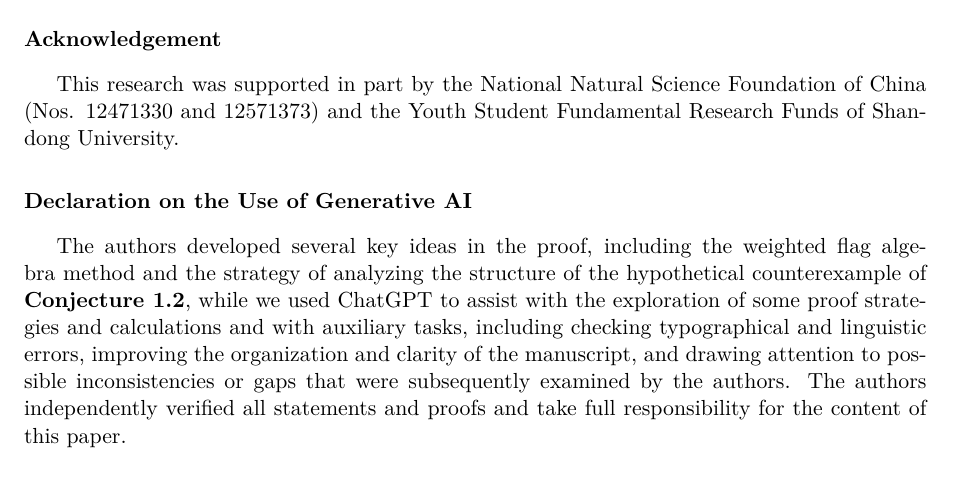
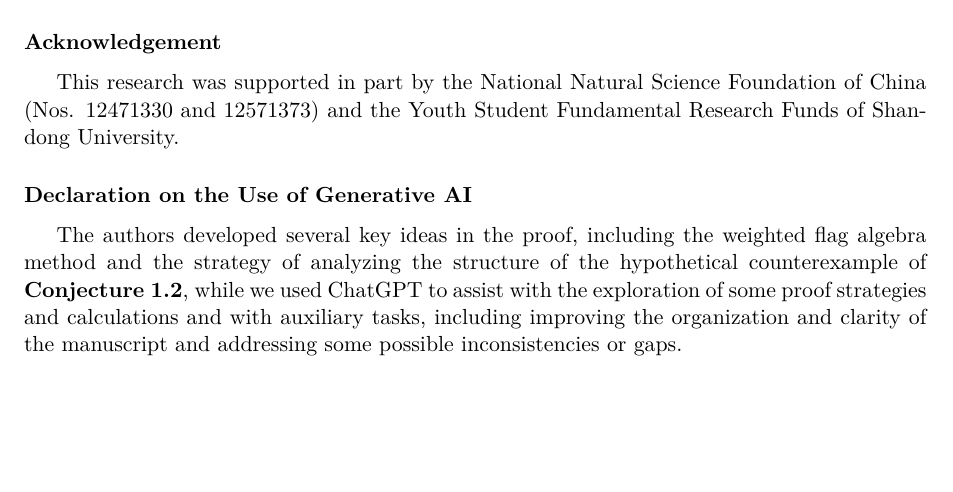
Before and after one commit to rewere143-cell/fgst-strong-clique, a LaTeX paper (manuscript/FGST-Conjecture.tex): part of page 25 of 26, cut so that both start at the same text, the shorter picture padded with empty space. Compiled offline with pdfLaTeX.

Commit message:
Revise the generative AI disclosure

```diff
--- a/manuscript/FGST-Conjecture.tex
+++ b/manuscript/FGST-Conjecture.tex
@@ -2297,15 +2297,13 @@ Funds of Shandong University.
 
 \section*{Declaration on the Use of Generative AI}
 The authors developed several key ideas in the proof, including
-the weighted flag algebra method and the strategy of
-analyzing the structure of the hypothetical counterexample of
-\textbf{Conjecture~\ref{conj:fgst}}, while
-we used ChatGPT to assist with the exploration of some proof strategies
-and calculations and with auxiliary tasks, including checking typographical
-and linguistic errors, improving the organization and clarity of the manuscript,
-and drawing attention to possible inconsistencies or gaps that were subsequently
-examined by the authors. The authors independently verified all statements and
-proofs and take full responsibility for the content of this paper.
+the weighted flag algebra method and the strategy of analyzing
+the structure of the hypothetical counterexample of
+\textbf{Conjecture~\ref{conj:fgst}}, while we used ChatGPT to assist
+with the exploration of some proof strategies and calculations
+and with auxiliary tasks, including improving the organization
+and clarity of the manuscript and addressing some possible
+inconsistencies or gaps.
 \relax\space% End source/declarations.tex
 
 \begingroup
```
Also changed, not shown: manuscript/FGST-Conjecture.pdf.
